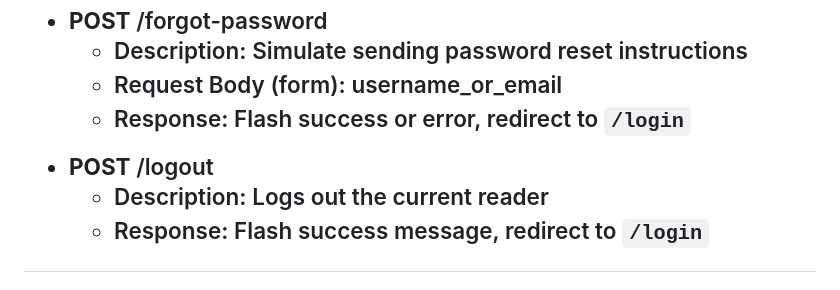
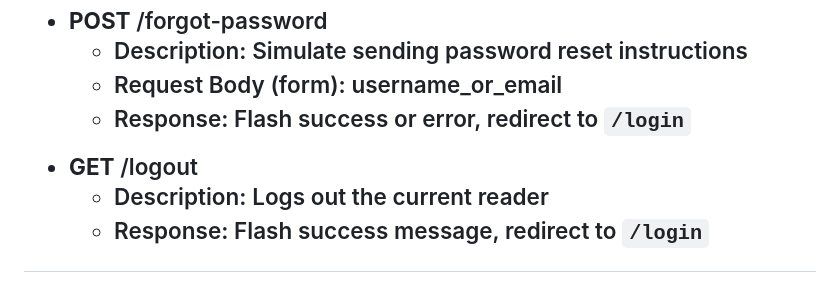
Before and after one commit to TruongDuongHongPhuoc/vibe_book_store, a Markdown page: README.md, the part around the change. Drawn GitHub-style.

```diff
--- a/README.md
+++ b/README.md
@@ -138,7 +138,7 @@ Feel free to explore for detailed insights!
     <li>Response: Flash success or error, redirect to <code>/login</code></li>
   </ul>
 
-  <li><strong>POST</strong> /logout</li>
+  <li><strong>GET</strong> /logout</li>
 <ul>
   <li>Description: Logs out the current reader</li>
   <li>Response: Flash success message, redirect to <code>/login</code></li>
```
